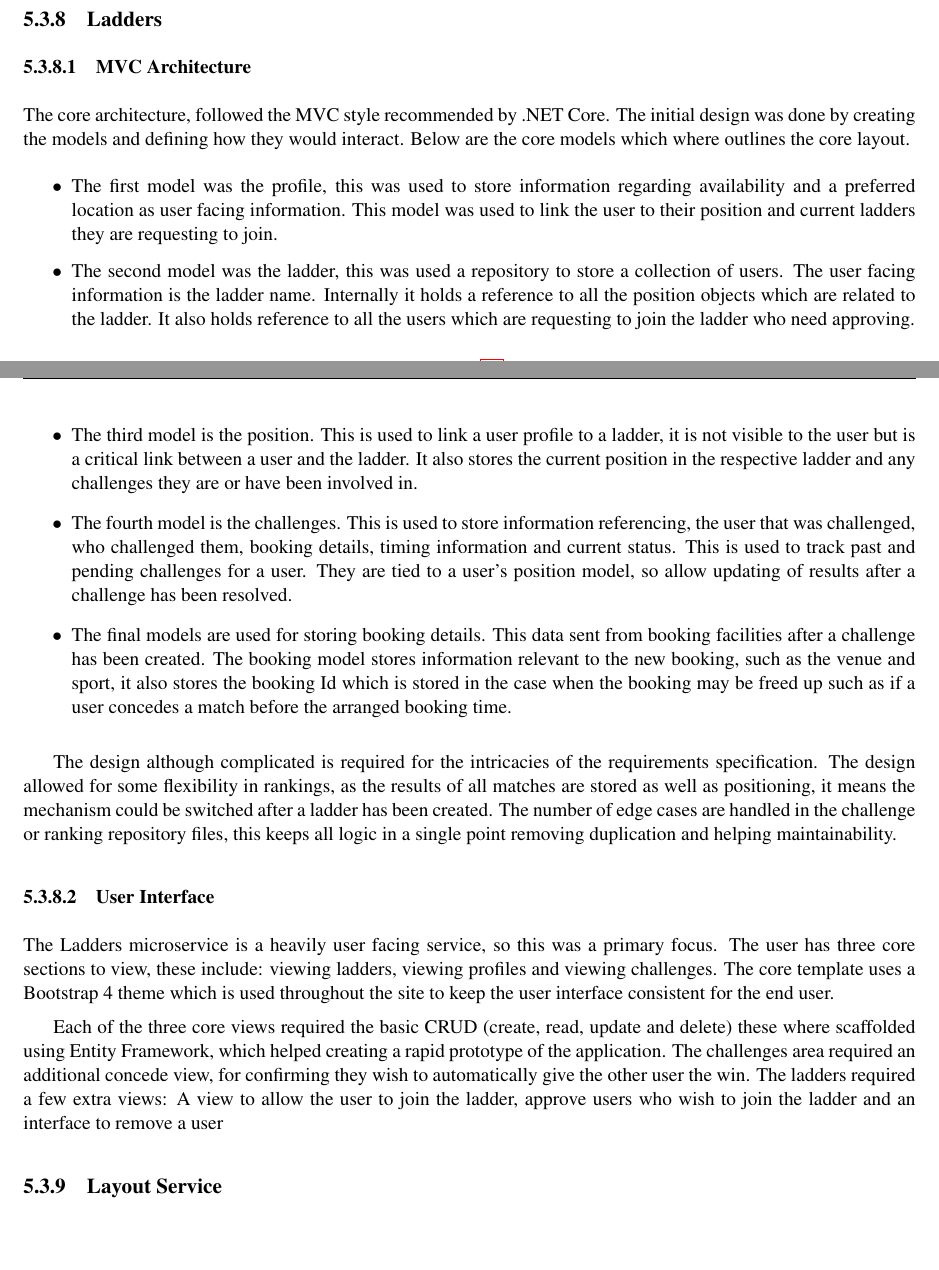
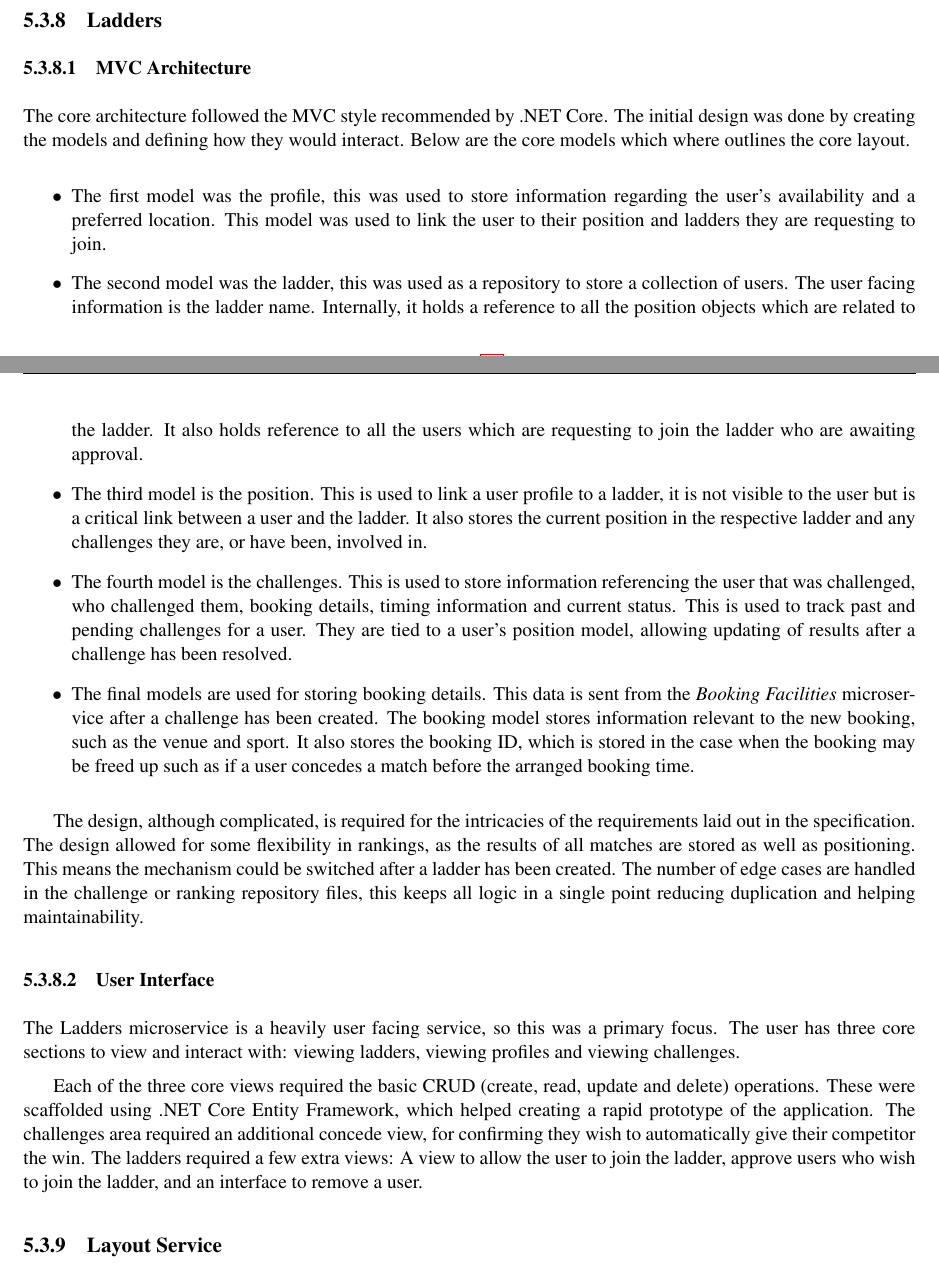
Before and after one commit to dkmonaghan/aberfitness-docs, a LaTeX thesis (final_report/final_report.tex, which reads final_report/Chapter5-Implementation/ladders.tex): two parts of pages 36 and 37 of 80, joined at a grey line, cut so that both start at the same text, the shorter picture padded with empty space. Compiled offline with pdfLaTeX.

Commit message:
Corrections

```diff
--- a/final_report/Chapter5-Implementation/ladders.tex
+++ b/final_report/Chapter5-Implementation/ladders.tex
@@ -1,27 +1,27 @@
 \subsubsection{MVC Architecture}
 \par
-The core architecture, followed the MVC style recommended by .NET Core. The initial design was done by creating the models and defining how they would interact. Below are the core models which where outlines the core layout.
+The core architecture followed the MVC style recommended by .NET Core. The initial design was done by creating the models and defining how they would interact. Below are the core models which where outlines the core layout.
 
 \begin{itemize}
 
-	\item The first model was the profile, this was used to store information regarding availability and a preferred location as user facing information. This model was used to link the user to their position and current ladders they are requesting to join.
+	\item The first model was the profile, this was used to store information regarding the user's availability and a preferred location. This model was used to link the user to their position and ladders they are requesting to join.
 
-	\item The second model was the ladder, this was used a repository to store a collection of users. The user facing information is the ladder name. Internally it holds a reference to all the position objects which are related to the ladder. It also holds reference to all the users which are requesting to join the ladder who need approving.
+	\item The second model was the ladder, this was used as a repository to store a collection of users. The user facing information is the ladder name. Internally, it holds a reference to all the position objects which are related to the ladder. It also holds reference to all the users which are requesting to join the ladder who are awaiting approval.
 
-	\item The third model is the position. This is used to link a user profile to a ladder, it is not visible to the user but is a critical link between a user and the ladder. It also stores the current position in the respective ladder and any challenges they are or have been involved in.
+	\item The third model is the position. This is used to link a user profile to a ladder, it is not visible to the user but is a critical link between a user and the ladder. It also stores the current position in the respective ladder and any challenges they are, or have been, involved in.
 
-	\item The fourth model is the challenges. This is used to store information referencing, the user that was challenged, who challenged them, booking details, timing information and current status. This is used to track past and pending challenges for a user. They are tied to a user’s position model, so allow updating of results after a challenge has been resolved.
+	\item The fourth model is the challenges. This is used to store information referencing the user that was challenged, who challenged them, booking details, timing information and current status. This is used to track past and pending challenges for a user. They are tied to a user’s position model, allowing updating of results after a challenge has been resolved.
 
-	\item The final models are used for storing booking details. This data sent from booking facilities after a challenge has been created. The booking model stores information relevant to the new booking, such as the venue and sport, it also stores the booking Id which is stored in the case when the booking may be freed up such as if a user concedes a match before the arranged booking time.
+	\item The final models are used for storing booking details. This data is sent from the \textit{Booking Facilities} microservice after a challenge has been created. The booking model stores information relevant to the new booking, such as the venue and sport. It also stores the booking ID, which is stored in the case when the booking may be freed up such as if a user concedes a match before the arranged booking time.
 
 \end{itemize}
 
 \par
-The design although complicated is required for the intricacies of the requirements specification. The design allowed for some flexibility in rankings, as the results of all matches are stored as well as positioning, it means the mechanism could be switched after a ladder has been created. The number of edge cases are handled in the challenge or ranking repository files, this keeps all logic in a single point removing duplication and helping maintainability.
+The design, although complicated, is required for the intricacies of the requirements laid out in the specification. The design allowed for some flexibility in rankings, as the results of all matches are stored as well as positioning. This means the mechanism could be switched after a ladder has been created. The number of edge cases are handled in the challenge or ranking repository files, this keeps all logic in a single point reducing duplication and helping maintainability.
 
 \subsubsection{User Interface}
 \par
-The Ladders microservice is a heavily user facing service, so this was a primary focus. The user has three core sections to view, these include: viewing ladders, viewing profiles and viewing challenges. The core template uses a Bootstrap 4 theme which is used throughout the site to keep the user interface consistent for the end user.
+The Ladders microservice is a heavily user facing service, so this was a primary focus. The user has three core sections to view and interact with: viewing ladders, viewing profiles and viewing challenges.
 
 \par
-Each of the three core views required the basic CRUD (create, read, update and delete) these where scaffolded using Entity Framework, which helped creating a rapid prototype of the application. The challenges area required an additional concede view, for confirming they wish to automatically give the other user the win. The ladders required a few extra views: A view to allow the user to join the ladder, approve users who wish to join the ladder and an interface to remove a user
+Each of the three core views required the basic CRUD (create, read, update and delete) operations. These were scaffolded using .NET Core Entity Framework, which helped creating a rapid prototype of the application. The challenges area required an additional concede view, for confirming they wish to automatically give their competitor the win. The ladders required a few extra views: A view to allow the user to join the ladder, approve users who wish to join the ladder, and an interface to remove a user.
```
